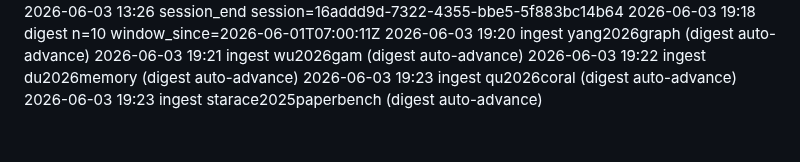
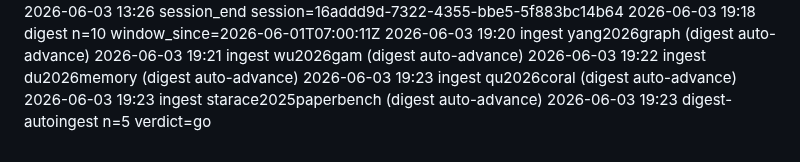
Before and after one commit to eschmitt88/agentic-research, a Markdown page: _meta/log.md, the part around the change. Drawn GitHub-style.

Commit message:
log: digest-autoingest n=5 verdict=go (2026-06-03)
Co-Authored-By: Claude Opus 4.8 (1M context) <noreply@anthropic.com>

```diff
--- a/_meta/log.md
+++ b/_meta/log.md
@@ -90,3 +90,4 @@ skills; read by `/lint`.
 2026-06-03 19:22 ingest du2026memory (digest auto-advance)
 2026-06-03 19:23 ingest qu2026coral (digest auto-advance)
 2026-06-03 19:23 ingest starace2025paperbench (digest auto-advance)
+2026-06-03 19:23 digest-autoingest n=5 verdict=go
```
